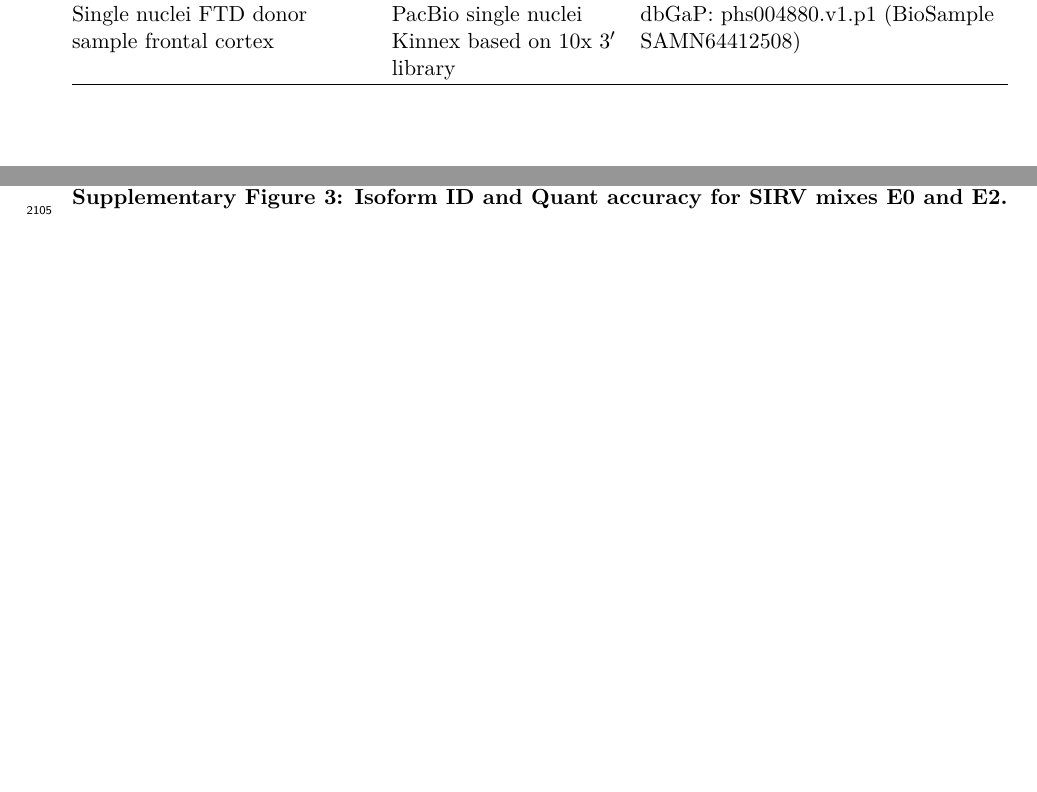
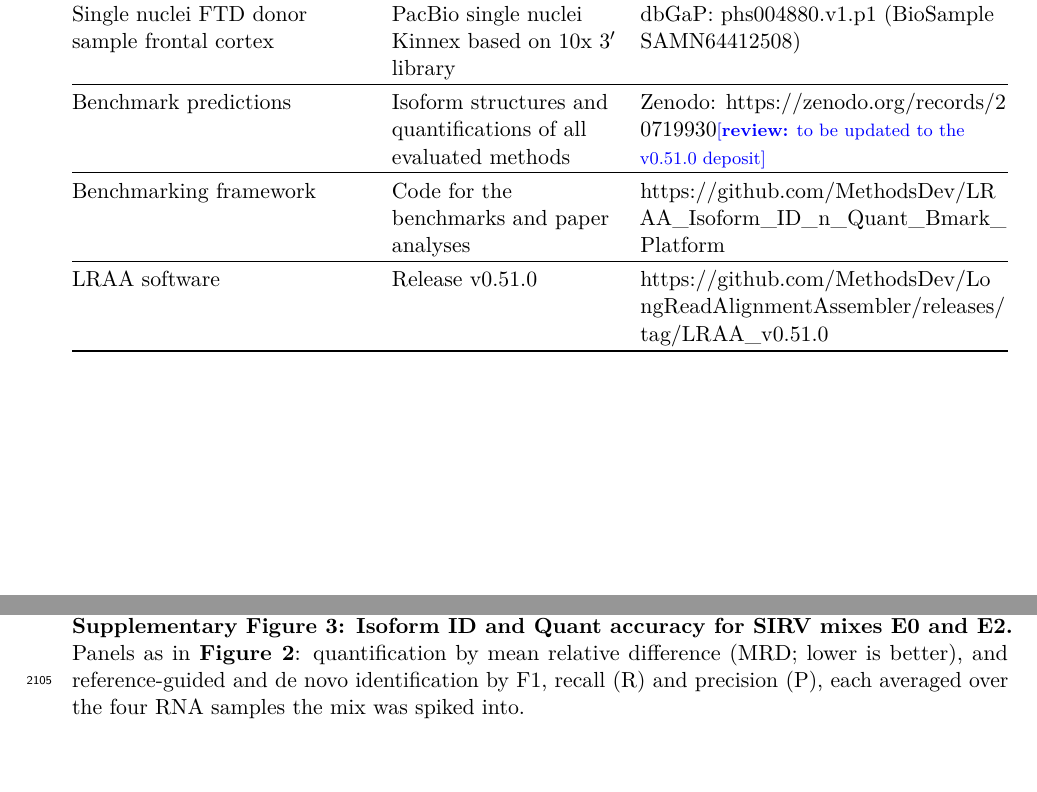
Before and after one commit to MethodsDev/LRAA-paper-LaTeX, a LaTeX document (main.tex, which reads sections/backmatter.tex, sections/supplement.tex): two parts of pages 50 and 62 of 74, joined at a grey line, cut so that both start at the same text, the shorter picture padded with empty space. Compiled offline with pdfLaTeX.

Commit message:
Legends (Fig 2, Supp Figs 3, 6), Data Resources software/data rows, short abstract numbers
Co-Authored-By: Claude Opus 5.5 <noreply@anthropic.com>

```diff
--- a/sections/backmatter.tex
+++ b/sections/backmatter.tex
@@ -121,4 +121,28 @@ PacBio single nuclei Kinnex based on 10x 3\p{} library
 \end{minipage} & \begin{minipage}[t]{\linewidth}\raggedright
 dbGaP: phs004880.v1.p1 (BioSample SAMN64412508)
 \end{minipage} \\
+\midrule\noalign{}
+\begin{minipage}[t]{\linewidth}\raggedright
+Benchmark predictions
+\end{minipage} & \begin{minipage}[t]{\linewidth}\raggedright
+Isoform structures and quantifications of all evaluated methods
+\end{minipage} & \begin{minipage}[t]{\linewidth}\raggedright
+Zenodo: \url{https://zenodo.org/records/20719930}\reviewnote{to be updated to the v0.51.0 deposit}
+\end{minipage} \\
+\midrule\noalign{}
+\begin{minipage}[t]{\linewidth}\raggedright
+Benchmarking framework
+\end{minipage} & \begin{minipage}[t]{\linewidth}\raggedright
+Code for the benchmarks and paper analyses
+\end{minipage} & \begin{minipage}[t]{\linewidth}\raggedright
+\url{https://github.com/MethodsDev/LRAA_Isoform_ID_n_Quant_Bmark_Platform}
+\end{minipage} \\
+\midrule\noalign{}
+\begin{minipage}[t]{\linewidth}\raggedright
+LRAA software
+\end{minipage} & \begin{minipage}[t]{\linewidth}\raggedright
+Release v0.51.0
+\end{minipage} & \begin{minipage}[t]{\linewidth}\raggedright
+\url{https://github.com/MethodsDev/LongReadAlignmentAssembler/releases/tag/LRAA_v0.51.0}
+\end{minipage} \\
 \end{longtable}
--- a/sections/supplement.tex
+++ b/sections/supplement.tex
@@ -43,7 +43,7 @@
 \clearpage
 \suppfig{%
 \pandocbounded{\includegraphics{figures/benchmark/SuppFig3_benchmarks_SIRVs_E0_E2.pdf}}}{%
-\textbf{Isoform ID and Quant accuracy for SIRV mixes E0 and E2.}}\label{sfig:3}
+\textbf{Isoform ID and Quant accuracy for SIRV mixes E0 and E2.} Panels as in \textbf{Figure~\ref{fig:2}}: quantification by mean relative difference (MRD; lower is better), and reference-guided and de novo identification by F1, recall (R) and precision (P), each averaged over the four RNA samples the mix was spiked into.}\label{sfig:3}
 
 \clearpage
 \suppfig{%
```
Also changed, not shown: sections/abstract_short.tex (+1 -1 lines), sections/results.tex (+1 -1 lines), sections/supplement.tex (2 more changed lines).
